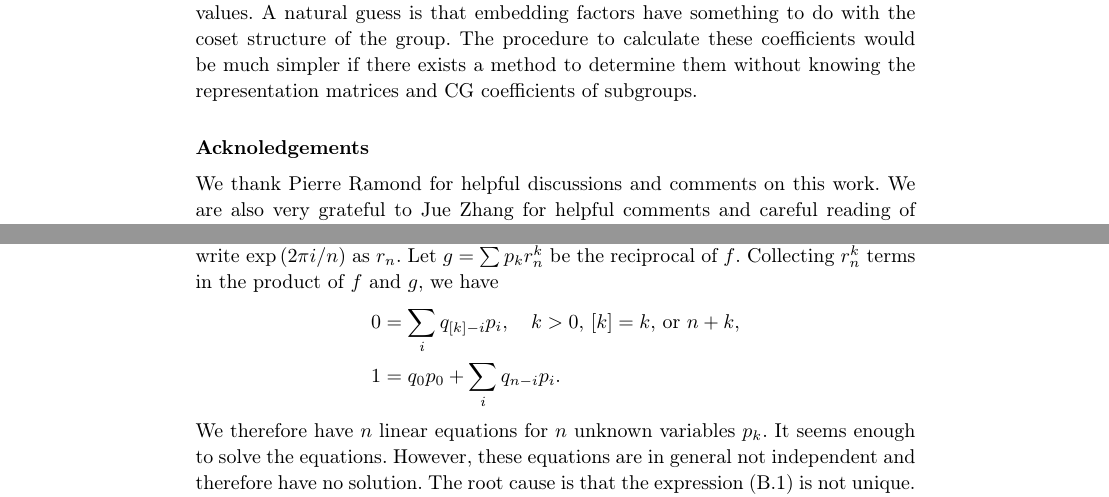
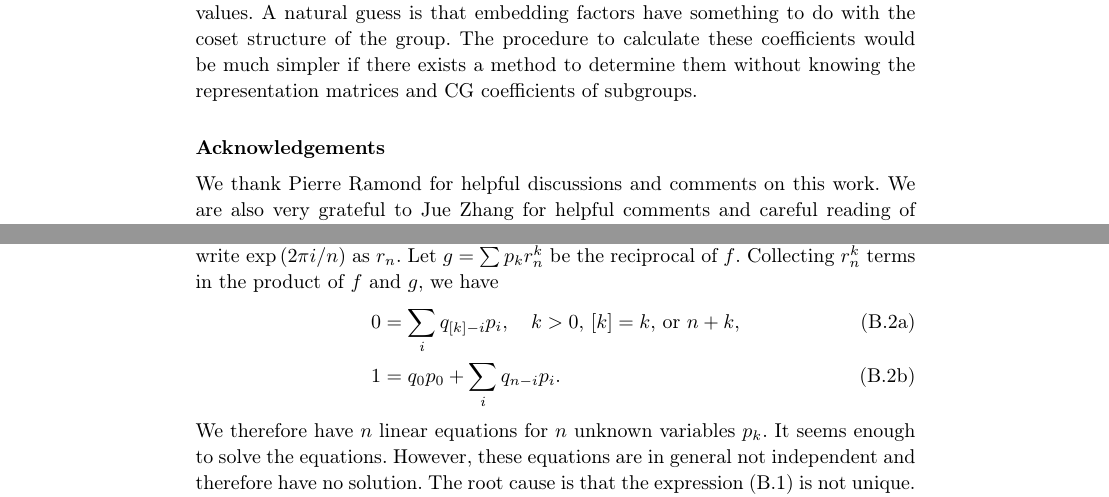
Before and after one commit to gaolichen/psl27cg, a LaTeX document (paper/paper_ijmpa.tex): two parts of pages 25 and 31 of 66, joined at a grey line, cut so that both start at the same text. Compiled offline with pdfLaTeX.

Commit message:
correct proof read

```diff
--- a/paper/paper_ijmpa.tex
+++ b/paper/paper_ijmpa.tex
@@ -1529,7 +1529,7 @@ The procedure to calculate these coefficients would be much simpler
 if there exists a method to determine them without knowing the representation
 matrices and CG coefficients of subgroups.
 
-\section*{Acknoledgements}
+\section*{Acknowledgements}
 
 We thank Pierre Ramond for helpful discussions and comments on this
 work. We are also very grateful to Jue Zhang for helpful comments
@@ -1899,10 +1899,10 @@ Let us now consider how to find reciprocal of (\ref{eq:CN_def}).
 For convenience, we now write $\exp\left(2\pi i/n\right)$ as $r_{n}$.
 Let $g=\sum p_{k}r_{n}^{k}$ be the reciprocal of $f$. Collecting
 $r_{n}^{k}$ terms in the product of $f$ and $g$, we have \begin{subequations}\label{eq:CN_equations}
-\begin{align*}
+\begin{align}
 0 & =\sum_{i}q_{\left[k\right]-i}p_{i},\quad k>0,\,\left[k\right]=k,\,\text{or }n+k,\\
 1 & =q_{0}p_{0}+\sum_{i}q_{n-i}p_{i}.
-\end{align*}
+\end{align}
 \end{subequations} We therefore have $n$ linear equations for $n$
 unknown variables $p_{k}$. It seems enough to solve the equations.
 However, these equations are in general not independent and therefore
```
Also changed, not shown: 1 other file.
